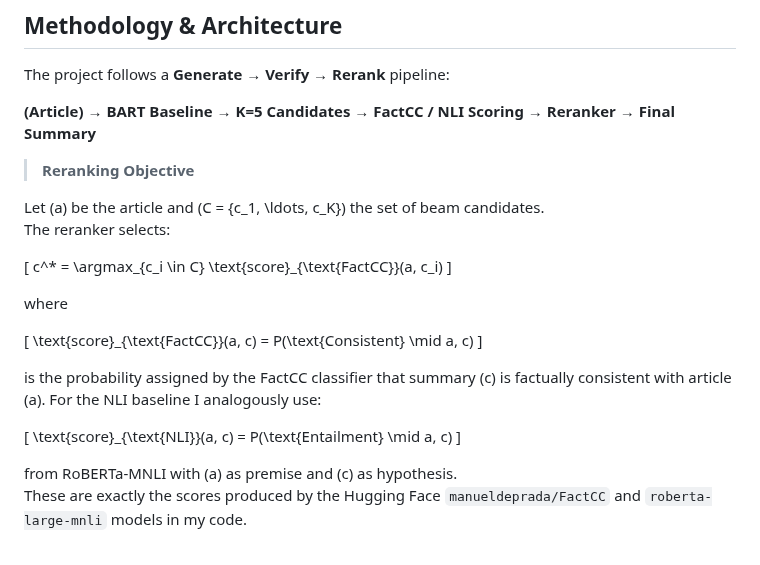
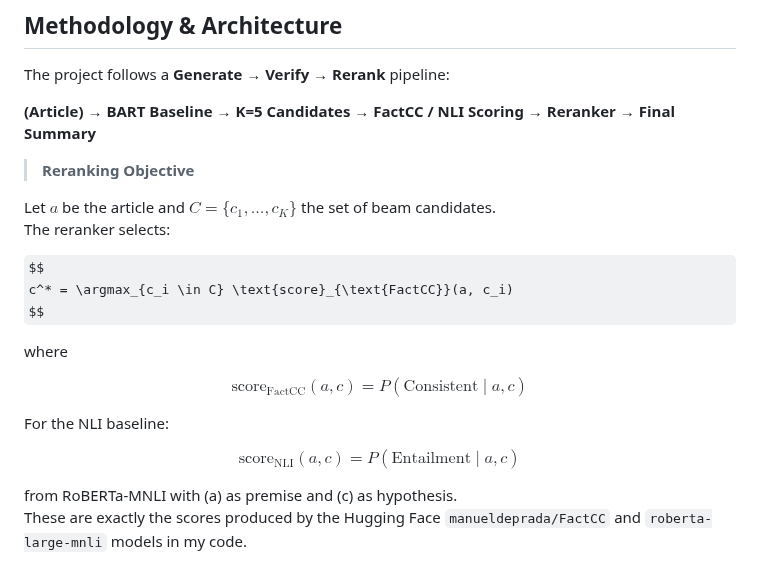
Before and after one commit to rPowDS/MIDS266-NLP-final-project, a Markdown page: README.md, the part around the change. Rendered like a GitHub page; some formulas as TeX source.

Commit message:
Fix LaTeX formatting in README.md
Updated mathematical notation formatting in README.

```diff
--- a/README.md
+++ b/README.md
@@ -37,24 +37,24 @@ The project follows a **Generate → Verify → Rerank** pipeline:
 
 > **Reranking Objective**
 
-Let \(a\) be the article and \(C = \{c_1, \ldots, c_K\}\) the set of beam candidates.
+Let $a$ be the article and $C = \{c_1, \ldots, c_K\}$ the set of beam candidates.
 The reranker selects:
 
-\[
+$$
 c^* = \argmax_{c_i \in C} \text{score}_{\text{FactCC}}(a, c_i)
-\]
+$$
 
 where
 
-\[
+$$
 \text{score}_{\text{FactCC}}(a, c) = P(\text{Consistent} \mid a, c)
-\]
+$$
 
-is the probability assigned by the FactCC classifier that summary \(c\) is factually consistent with article \(a\). For the NLI baseline I analogously use:
+For the NLI baseline:
 
-\[
+$$
 \text{score}_{\text{NLI}}(a, c) = P(\text{Entailment} \mid a, c)
-\]
+$$
 
 from RoBERTa-MNLI with \(a\) as premise and \(c\) as hypothesis.
 These are exactly the scores produced by the Hugging Face `manueldeprada/FactCC` and `roberta-large-mnli` models in my code.
```
